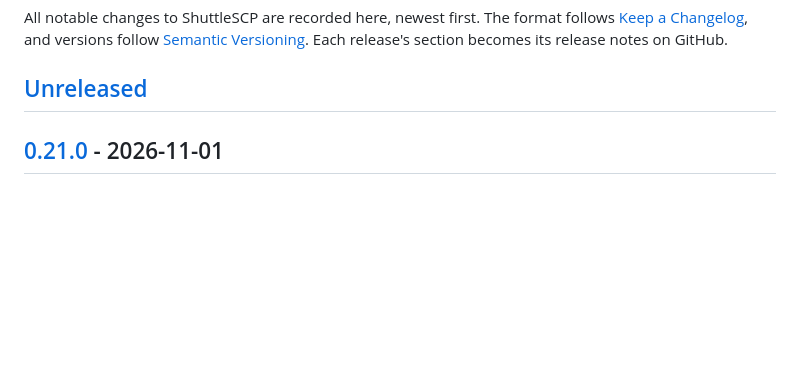
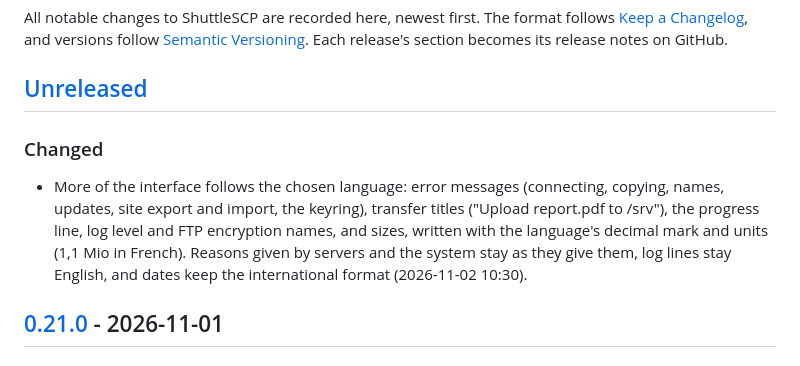
Before and after one commit to dsalvado/shuttlescp, a Markdown page: CHANGELOG.md, the part around the change. Drawn GitHub-style; blank space fills up the shorter version.

Commit message:
Changelog: the core library's texts are translated
Co-Authored-By: Claude Opus 5.5 <noreply@anthropic.com>

```diff
--- a/CHANGELOG.md
+++ b/CHANGELOG.md
@@ -6,6 +6,15 @@ All notable changes to ShuttleSCP are recorded here, newest first. The format fo
 becomes its release notes on GitHub.
 
 ## [Unreleased]
+
+### Changed
+
+- More of the interface follows the chosen language: error messages (connecting,
+  copying, names, updates, site export and import, the keyring), transfer titles
+  ("Upload report.pdf to /srv"), the progress line, log level and FTP encryption
+  names, and sizes, written with the language's decimal mark and units (1,1 Mio in
+  French). Reasons given by servers and the system stay as they give them, log lines
+  stay English, and dates keep the international format (2026-11-02 10:30).
 
 ## [0.21.0] - 2026-11-01
 
```
Also changed, not shown: README.md (+3 -3 lines).
